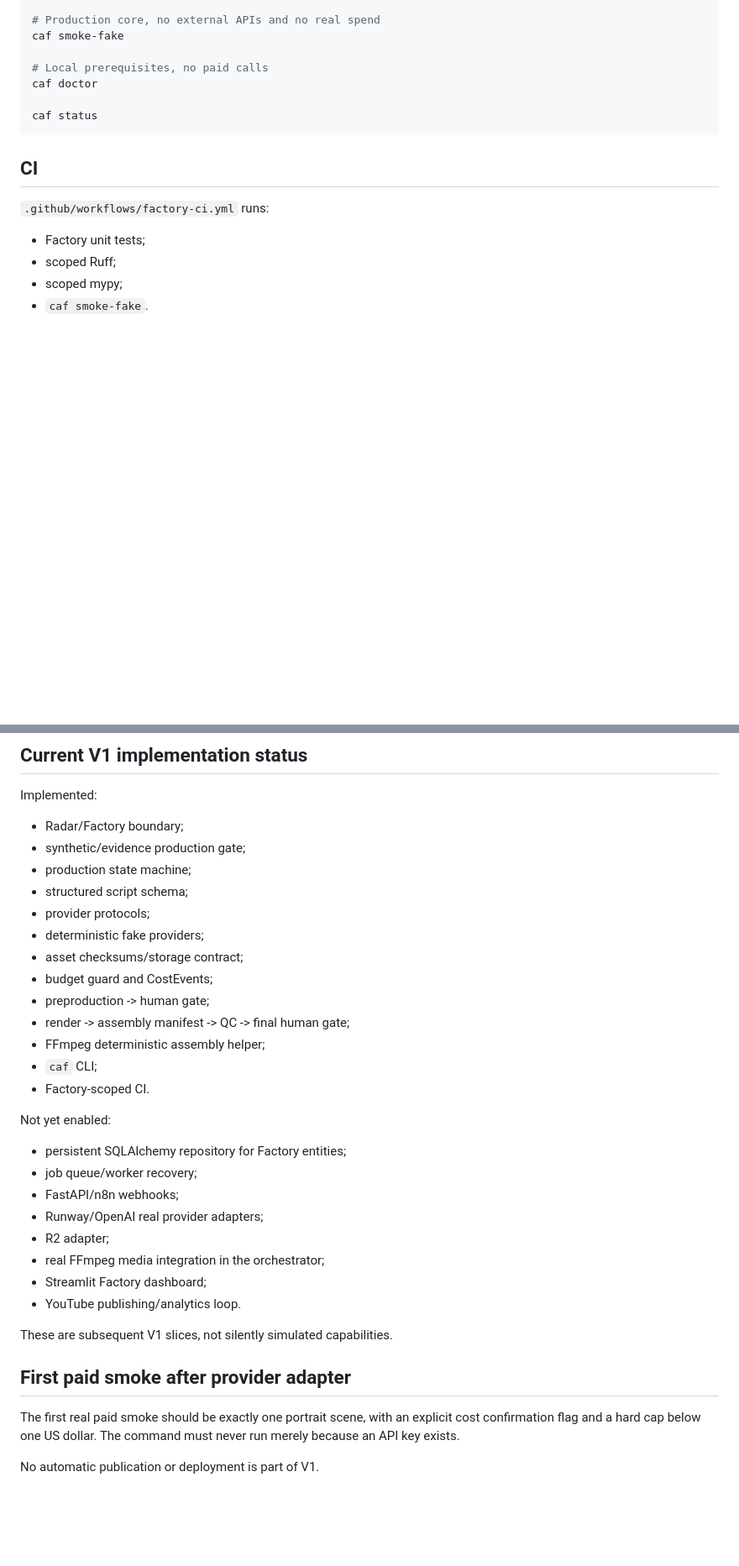
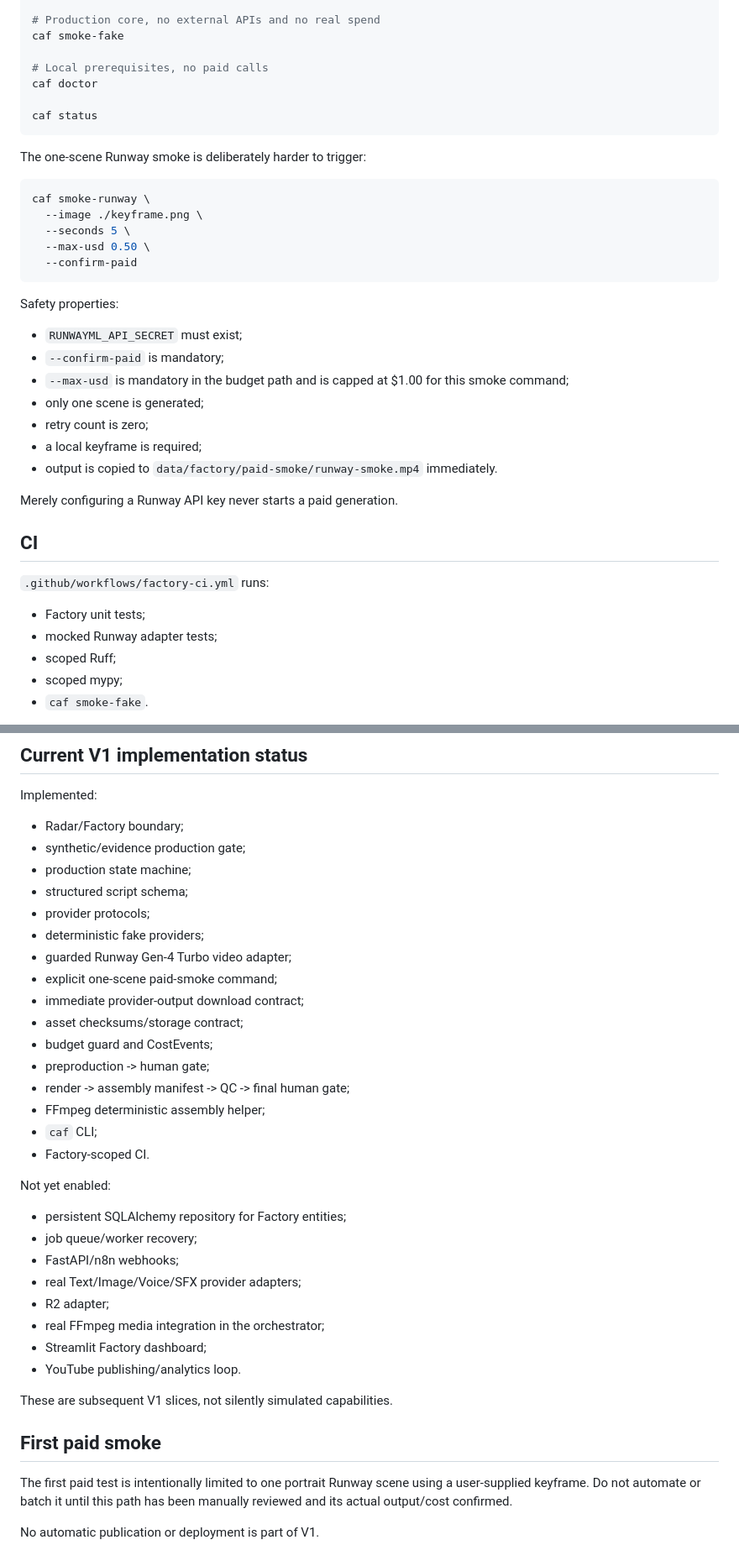
Before and after one commit to baruzda/Animations, a Markdown page: docs/AUTOMATION_V1.md, 2 parts joined by grey strips. Shown at 84% size. Rendered like a GitHub page; blank space fills up the shorter version.

Commit message:
Document guarded Runway paid smoke

````diff
--- a/docs/AUTOMATION_V1.md
+++ b/docs/AUTOMATION_V1.md
@@ -155,11 +157,34 @@ caf doctor
 caf status
 ```
 
+The one-scene Runway smoke is deliberately harder to trigger:
+
+```bash
+caf smoke-runway \
+  --image ./keyframe.png \
+  --seconds 5 \
+  --max-usd 0.50 \
+  --confirm-paid
+```
+
+Safety properties:
+
+- `RUNWAYML_API_SECRET` must exist;
+- `--confirm-paid` is mandatory;
+- `--max-usd` is mandatory in the budget path and is capped at $1.00 for this smoke command;
+- only one scene is generated;
+- retry count is zero;
+- a local keyframe is required;
+- output is copied to `data/factory/paid-smoke/runway-smoke.mp4` immediately.
+
+Merely configuring a Runway API key never starts a paid generation.
+
 ## CI
 
 `.github/workflows/factory-ci.yml` runs:
 
 - Factory unit tests;
+- mocked Runway adapter tests;
 - scoped Ruff;
 - scoped mypy;
 - `caf smoke-fake`.
@@ -176,6 +201,9 @@ Implemented:
 - structured script schema;
 - provider protocols;
 - deterministic fake providers;
+- guarded Runway Gen-4 Turbo video adapter;
+- explicit one-scene paid-smoke command;
+- immediate provider-output download contract;
 - asset checksums/storage contract;
 - budget guard and CostEvents;
 - preproduction -> human gate;
@@ -189,7 +217,7 @@ Not yet enabled:
 - persistent SQLAlchemy repository for Factory entities;
 - job queue/worker recovery;
 - FastAPI/n8n webhooks;
-- Runway/OpenAI real provider adapters;
+- real Text/Image/Voice/SFX provider adapters;
 - R2 adapter;
 - real FFmpeg media integration in the orchestrator;
 - Streamlit Factory dashboard;
@@ -197,8 +225,8 @@ Not yet enabled:
 
 These are subsequent V1 slices, not silently simulated capabilities.
 
-## First paid smoke after provider adapter
+## First paid smoke
 
-The first real paid smoke should be exactly one portrait scene, with an explicit cost confirmation flag and a hard cap below one US dollar. The command must never run merely because an API key exists.
+The first paid test is intentionally limited to one portrait Runway scene using a user-supplied keyframe. Do not automate or batch it until this path has been manually reviewed and its actual output/cost confirmed.
 
 No automatic publication or deployment is part of V1.
````
Also changed, not shown: other parts of docs/AUTOMATION_V1.md (+3 -1 lines).
